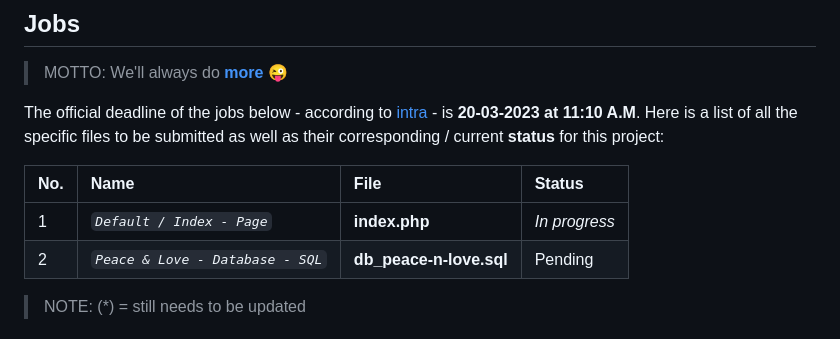
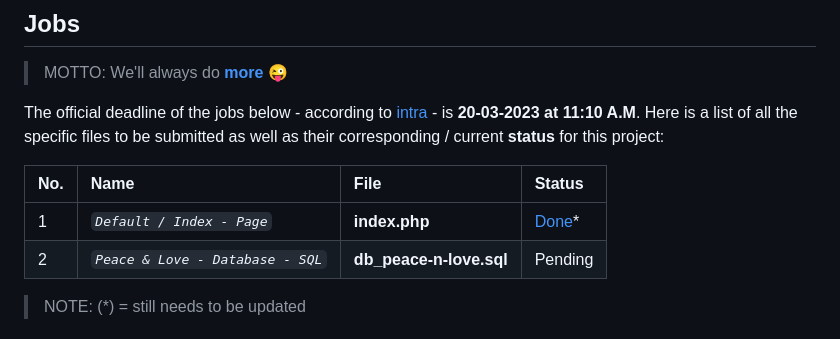
Before and after one commit to abraham-ukachi/blog-js, a Markdown page: README.md, the part around the change. Drawn GitHub-style.

Commit message:
Status update: Default / Index - Page is *done*

```diff
--- a/README.md
+++ b/README.md
@@ -76,7 +76,7 @@ The official deadline of the jobs below - according to [intra](https://intra.lap
 
 | No. | Name | File | Status |
 |:----|:-----|:-----|:-------|
-| 1 | *`Default / Index - Page`* | **index.php** | *_In progress_* |
+| 1 | *`Default / Index - Page`* | **index.php** | [Done](./index.php)\* |
 | 2 | *`Peace & Love - Database - SQL`* | **db_peace-n-love.sql** | Pending |
 
 > NOTE: (\*) = still needs to be updated
```
